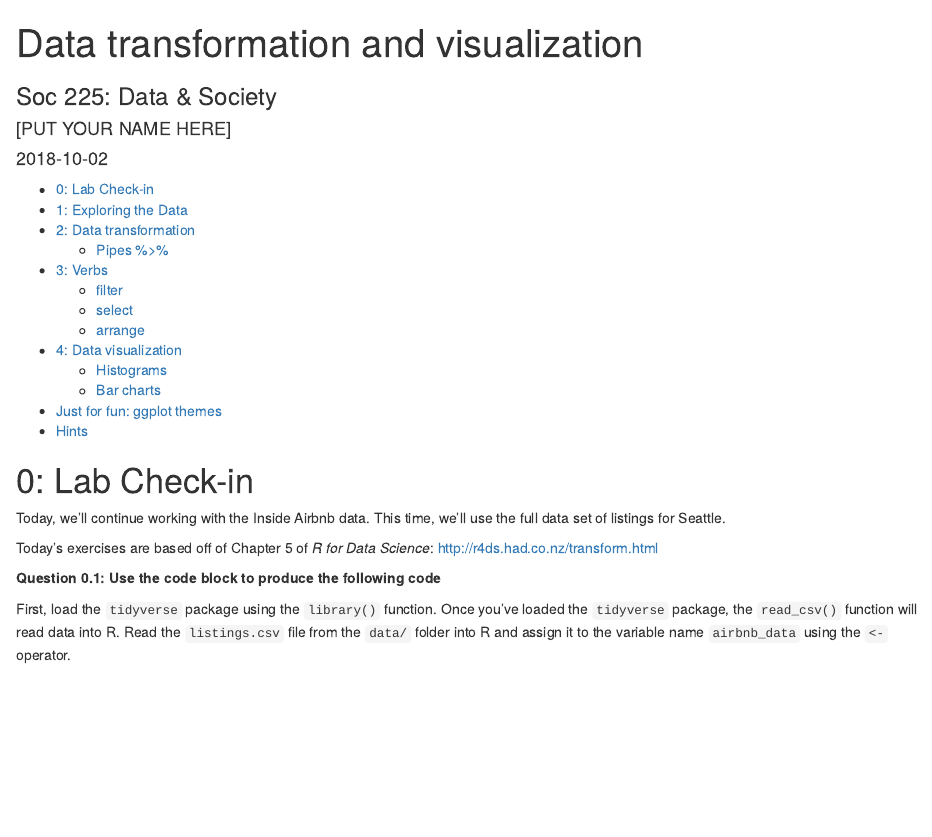
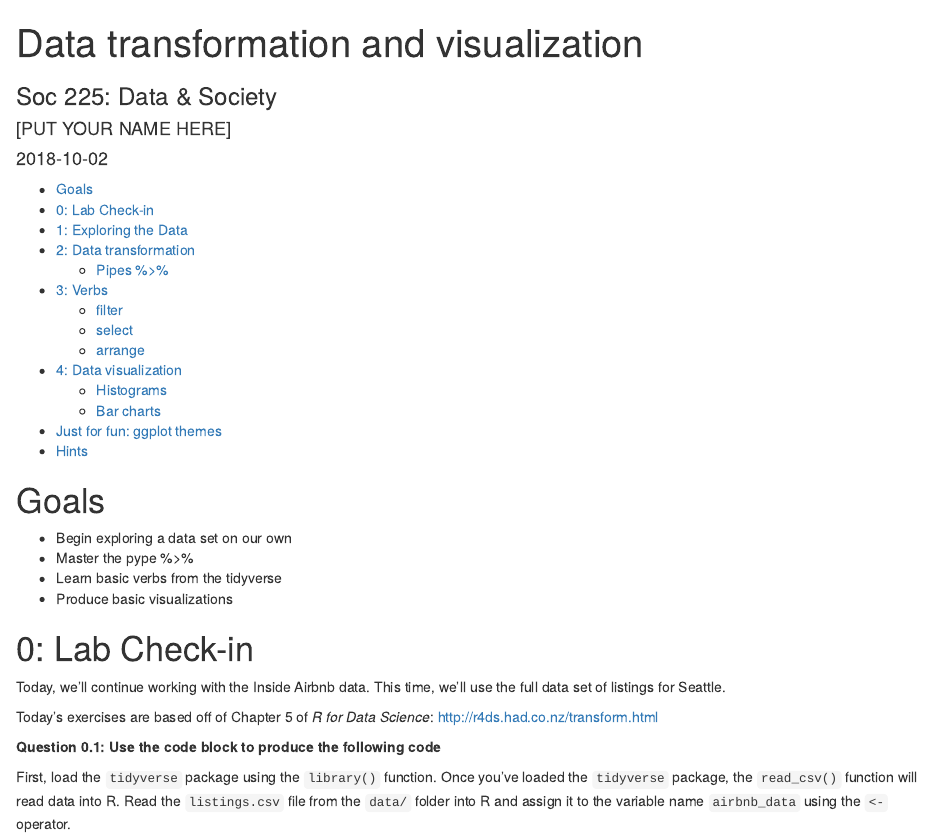
Before and after one commit to uw-soc-225/uw-soc-225, an R Markdown document (02-data-transformation/soc225_data_transformation.Rmd): the page in a window 1100 px wide, from its top. Rendered offline with R 4.5, knitr and Pandoc, with nearby package versions; some code elsewhere in the file could not run offline; common packages that the code uses without loading them are loaded.

Commit message:
added goals to lessons 2,3,4

```diff
--- a/02-data-transformation/soc225_data_transformation.Rmd
+++ b/02-data-transformation/soc225_data_transformation.Rmd
@@ -7,6 +7,13 @@ output:
   html_document:
     toc: true
 ---
+
+# Goals
+
+- Begin exploring a data set on our own
+- Master the pype %>%
+- Learn basic verbs from the tidyverse
+- Produce basic visualizations
 
 # 0: Lab Check-in
 
```
Also changed, not shown: 03-visualization-mapping/soc225_visualization_mapping.Rmd (+7 -0 lines), 04-categories-text/soc225_categories_text.Rmd (+1 -0 lines).
